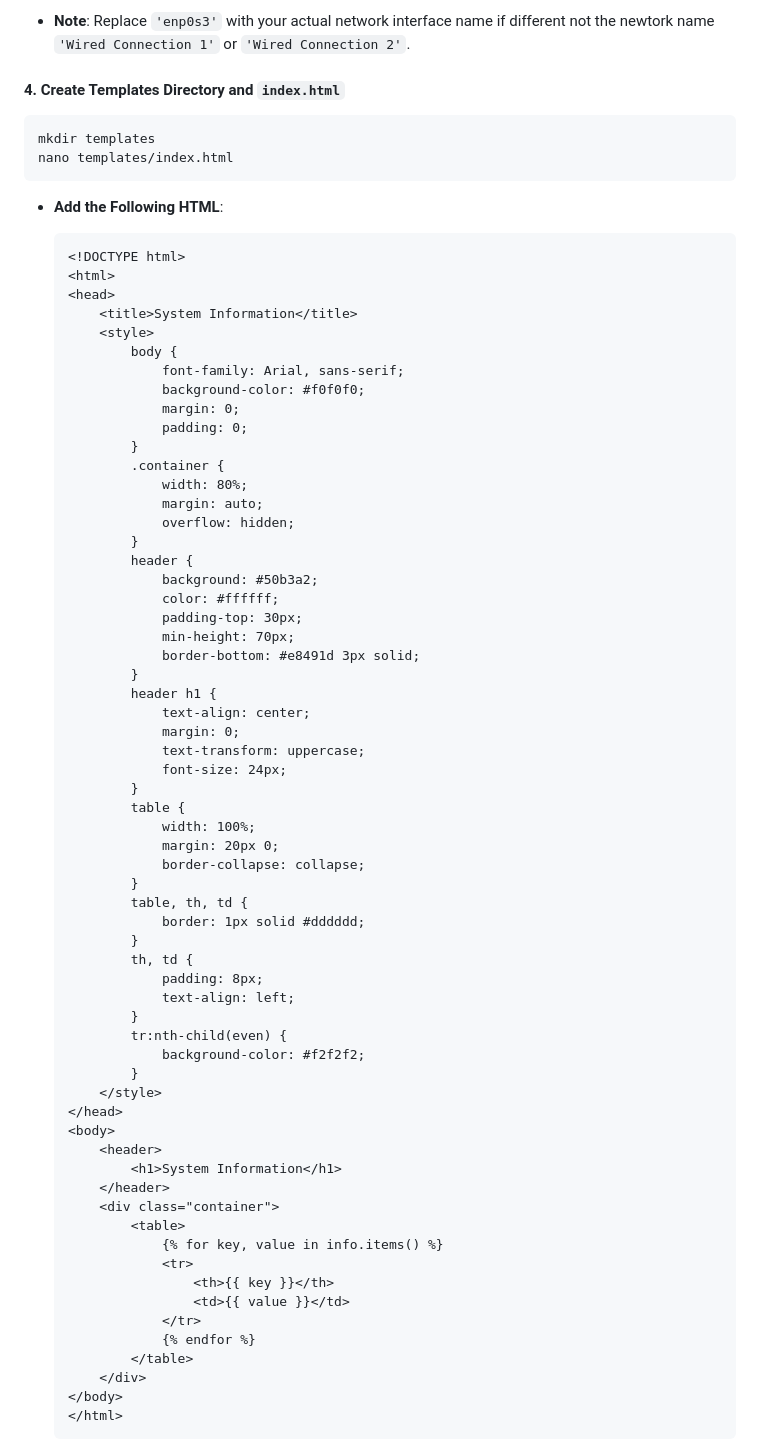
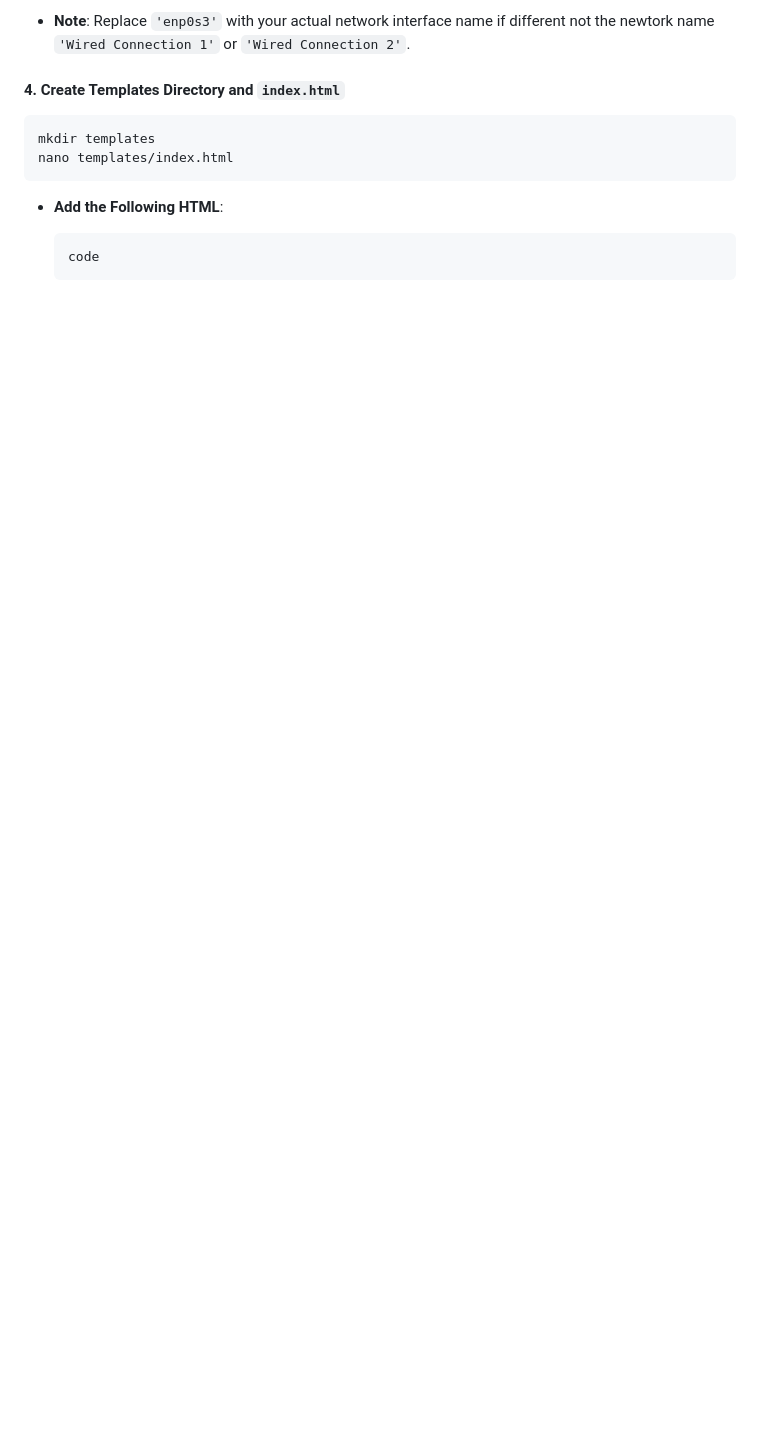
Before and after one commit to ashcrows/IITJ_G24AI1067_VCC, a Markdown page: Steps_&_instruction.md, the part around one of its changes. Drawn GitHub-style; blank space fills up the shorter version.

````diff
--- a/Steps_&_instruction.md
+++ b/Steps_&_instruction.md
@@ -382,66 +360,5 @@ nano templates/index.html
 - **Add the Following HTML**:
 
   ```html
-  <!DOCTYPE html>
-  <html>
-  <head>
-      <title>System Information</title>
-      <style>
-          body {
-              font-family: Arial, sans-serif;
-              background-color: #f0f0f0;
-              margin: 0;
-              padding: 0;
-          }
-          .container {
-              width: 80%;
-              margin: auto;
-              overflow: hidden;
-          }
-          header {
-              background: #50b3a2;
-              color: #ffffff;
-              padding-top: 30px;
-              min-height: 70px;
-              border-bottom: #e8491d 3px solid;
-          }
-          header h1 {
-              text-align: center;
-              margin: 0;
-              text-transform: uppercase;
-              font-size: 24px;
-          }
-          table {
-              width: 100%;
-              margin: 20px 0;
-              border-collapse: collapse;
-          }
-          table, th, td {
-              border: 1px solid #dddddd;
-          }
-          th, td {
-              padding: 8px;
-              text-align: left;
-          }
-          tr:nth-child(even) {
-              background-color: #f2f2f2;
-          }
-      </style>
-  </head>
-  <body>
-      <header>
-          <h1>System Information</h1>
-      </header>
-      <div class="container">
-          <table>
-              {% for key, value in info.items() %}
-              <tr>
-                  <th>{{ key }}</th>
-                  <td>{{ value }}</td>
-              </tr>
-              {% endfor %}
-          </table>
-      </div>
-  </body>
-  </html>
+  code
   ```
````
Also changed, not shown: other parts of Steps_&_instruction.md (+3 -25 lines).
